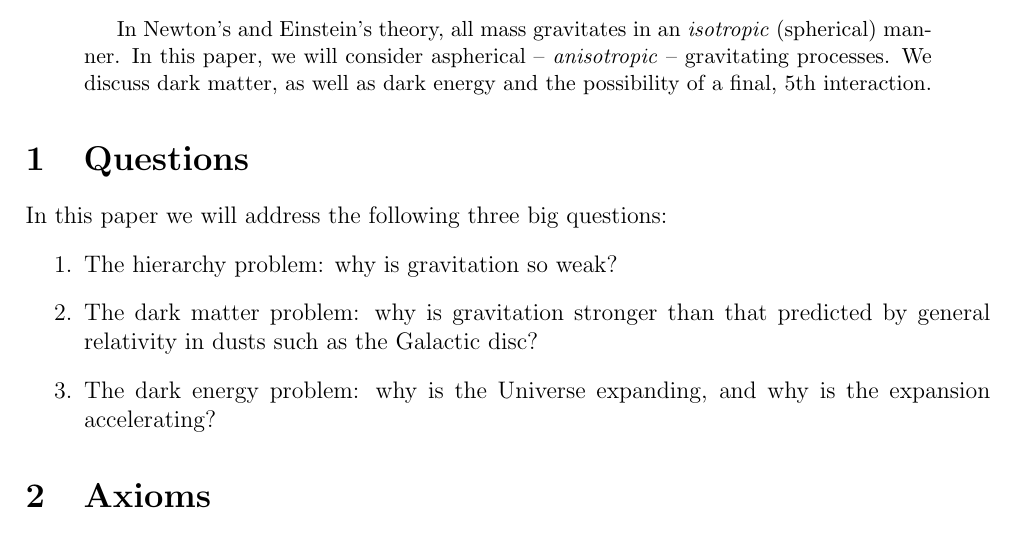
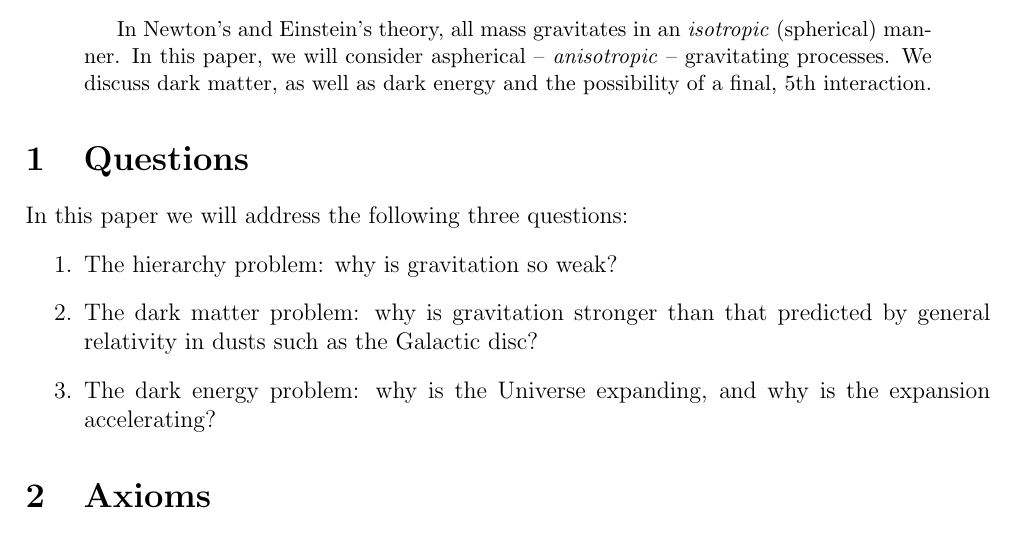
Before and after one commit to sjhalayka/papers, a LaTeX paper (review/bezier_escape.tex): part of page 1 of 5, cut so that both start at the same text. Compiled offline with pdfLaTeX.

Commit message:
Add files via upload

```diff
--- a/review/bezier_escape.tex
+++ b/review/bezier_escape.tex
@@ -53,7 +53,7 @@ We discuss dark matter, as well as dark energy and the possibility of a final, $
 
 \section{Questions}
 
-In this paper we will address the following three big questions:
+In this paper we will address the following three questions:
 \begin{enumerate}
 \item The hierarchy problem: why is gravitation so weak?
 \item The dark matter problem: why is gravitation stronger than that predicted by general relativity in dusts such as the Galactic disc?
```
Also changed, not shown: review/bezier_escape.pdf.
